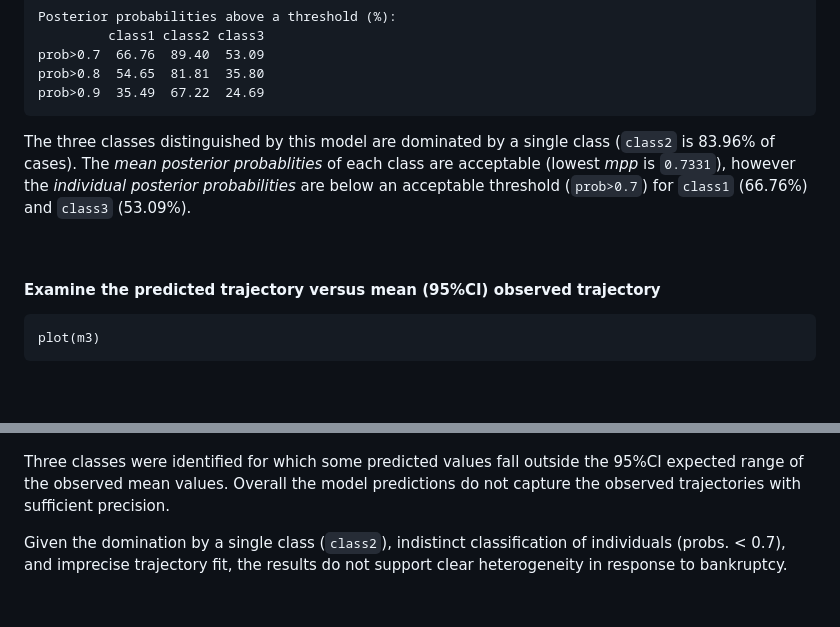
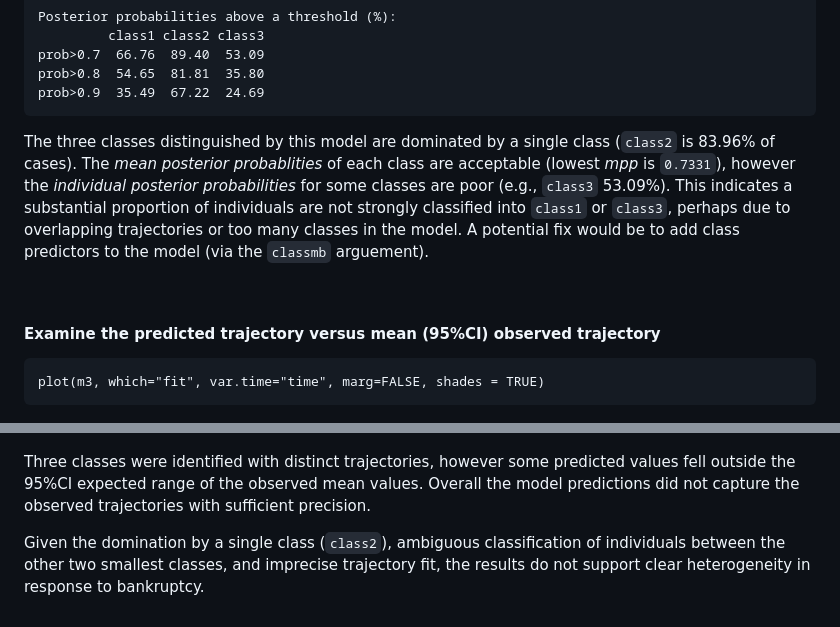
Before and after one commit to datarichard/for-better-or-worse, a Markdown page: README.md, 2 parts joined by grey strips. Rendered like a GitHub page; blank space fills up the shorter version.

````diff
--- a/README.md
+++ b/README.md
@@ -73,7 +73,7 @@ prob>0.8  54.65  81.81  35.80
 prob>0.9  35.49  67.22  24.69
 ```
 
-The three classes distinguished by this model are dominated by a single class (`class2` is 83.96% of cases). The _mean posterior probablities_ of each class are acceptable (lowest _mpp_ is `0.7331`), however the _individual posterior probabilities_ are below an acceptable threshold (`prob>0.7`) for `class1` (66.76%) and `class3` (53.09%).
+The three classes distinguished by this model are dominated by a single class (`class2` is 83.96% of cases). The _mean posterior probablities_ of each class are acceptable (lowest _mpp_ is `0.7331`), however the _individual posterior probabilities_ for some classes are poor (e.g., `class3` 53.09%). This indicates a substantial proportion of individuals are not strongly classified into `class1` or `class3`, perhaps due to overlapping trajectories or too many classes in the model. A potential fix would be to add class predictors to the model (via the `classmb` arguement).
 
 
 <br>
@@ -81,11 +81,11 @@ The three classes distinguished by this model are dominated by a single class (`
 #### Examine the predicted trajectory versus mean (95%CI) observed trajectory
 
 ```
-plot(m3)
+plot(m3, which="fit", var.time="time", marg=FALSE, shades = TRUE)
 ```
 
 ![](results/figures/plot_ghmh_lefnw_3groups.png)<!-- -->
 
-Three classes were identified for which some predicted values fall outside the 95%CI expected range of the observed mean values. Overall the model predictions do not capture the observed trajectories with sufficient precision.
+Three classes were identified with distinct trajectories, however some predicted values fell outside the 95%CI expected range of the observed mean values. Overall the model predictions did not capture the observed trajectories with sufficient precision.
 
-Given the domination by a single class (`class2`), indistinct classification of individuals (probs. < 0.7), and imprecise trajectory fit, the results do not support clear heterogeneity in response to bankruptcy.
+Given the domination by a single class (`class2`), ambiguous classification of individuals between the other two smallest classes, and imprecise trajectory fit, the results do not support clear heterogeneity in response to bankruptcy.
````
